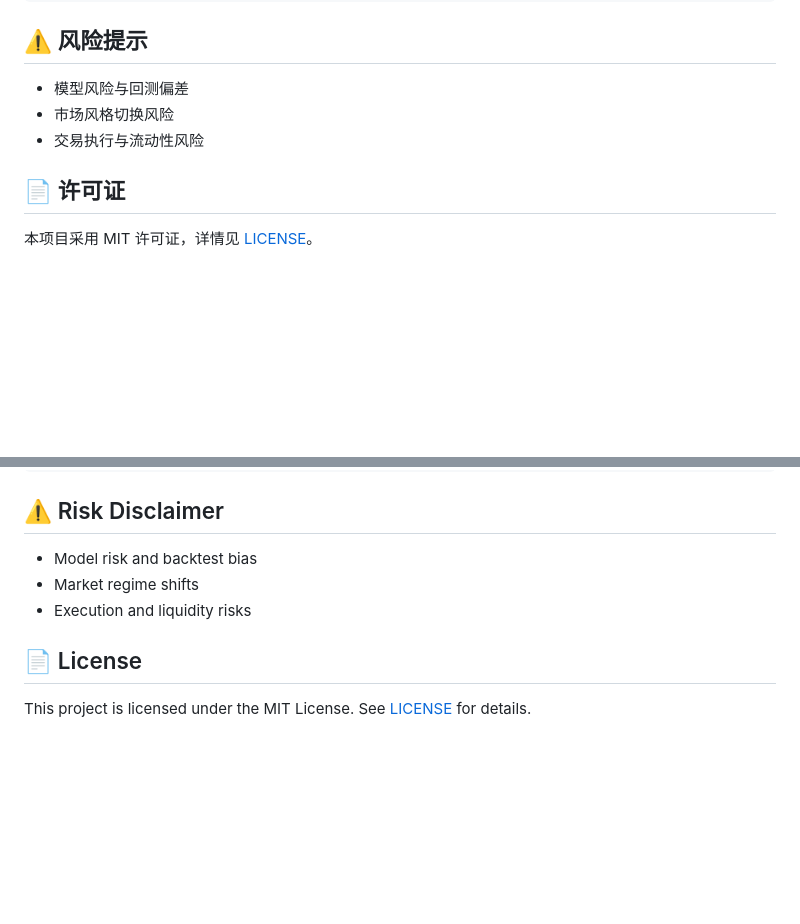
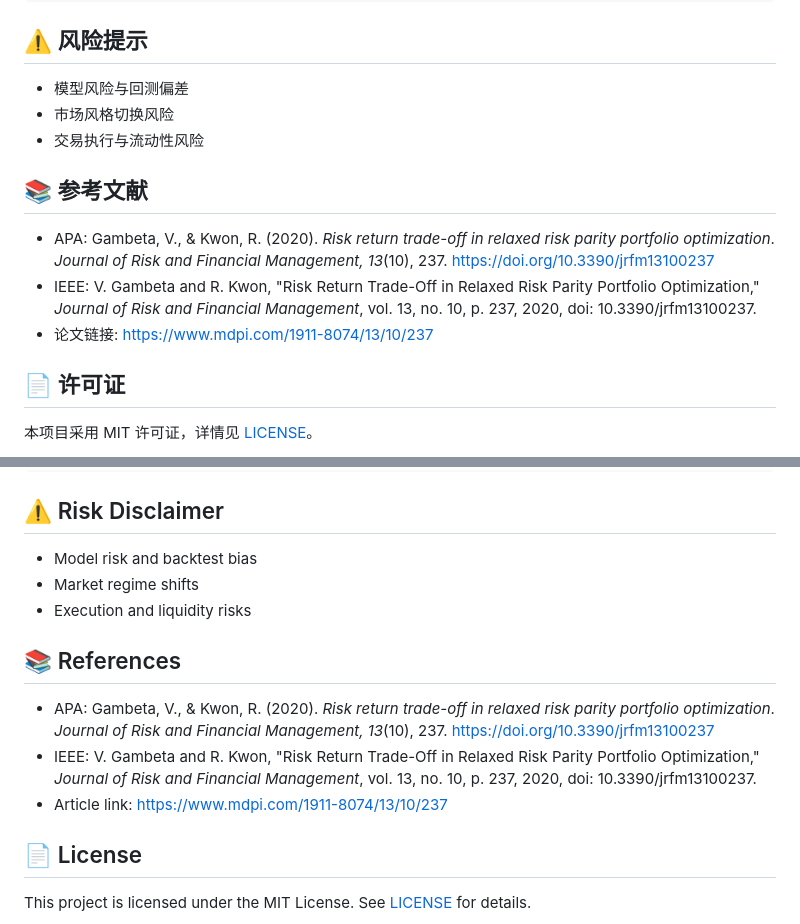
Before and after one commit to ericxuzhesheng/Relaxed-Risk-Parity-Research, a Markdown page: README.md, 2 parts joined by grey strips. GitHub-like rendering; blank space fills up the shorter version.

Commit message:
docs: add APA/IEEE citation with DOI and article link

```diff
--- a/README.md
+++ b/README.md
@@ -177,6 +177,14 @@ report/
 - 市场风格切换风险
 - 交易执行与流动性风险
 
+## 📚 参考文献
+
+- APA:
+  Gambeta, V., & Kwon, R. (2020). _Risk return trade-off in relaxed risk parity portfolio optimization_. _Journal of Risk and Financial Management, 13_(10), 237. https://doi.org/10.3390/jrfm13100237
+- IEEE:
+  V. Gambeta and R. Kwon, "Risk Return Trade-Off in Relaxed Risk Parity Portfolio Optimization," _Journal of Risk and Financial Management_, vol. 13, no. 10, p. 237, 2020, doi: 10.3390/jrfm13100237.
+- 论文链接: https://www.mdpi.com/1911-8074/13/10/237
+
 ## 📄 许可证
 
 本项目采用 MIT 许可证，详情见 [LICENSE](LICENSE)。
@@ -347,6 +355,14 @@ report/
 - Market regime shifts
 - Execution and liquidity risks
 
+## 📚 References
+
+- APA:
+  Gambeta, V., & Kwon, R. (2020). _Risk return trade-off in relaxed risk parity portfolio optimization_. _Journal of Risk and Financial Management, 13_(10), 237. https://doi.org/10.3390/jrfm13100237
+- IEEE:
+  V. Gambeta and R. Kwon, "Risk Return Trade-Off in Relaxed Risk Parity Portfolio Optimization," _Journal of Risk and Financial Management_, vol. 13, no. 10, p. 237, 2020, doi: 10.3390/jrfm13100237.
+- Article link: https://www.mdpi.com/1911-8074/13/10/237
+
 ## 📄 License
 
 This project is licensed under the MIT License. See [LICENSE](LICENSE) for details.
```
